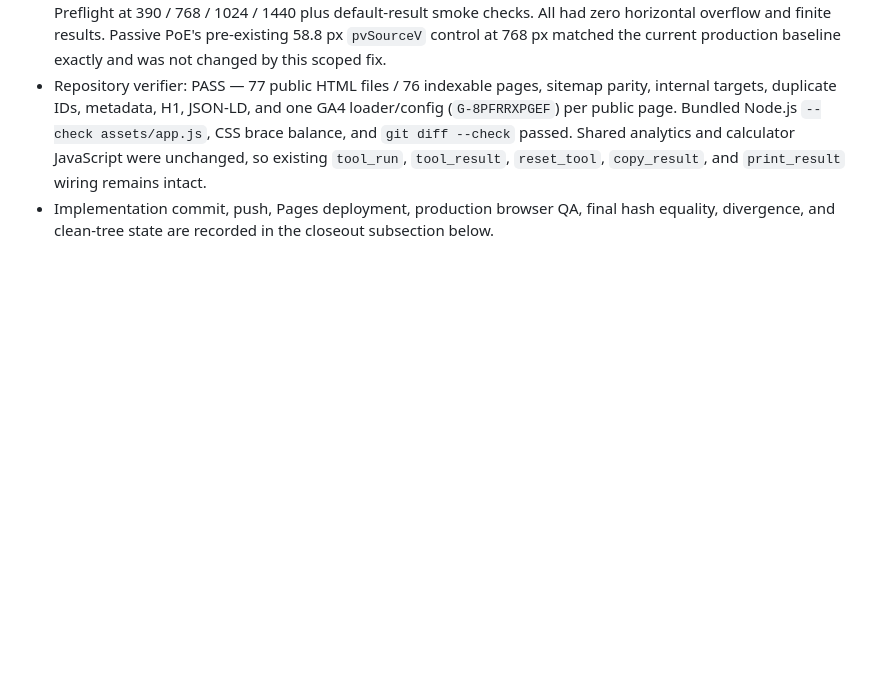
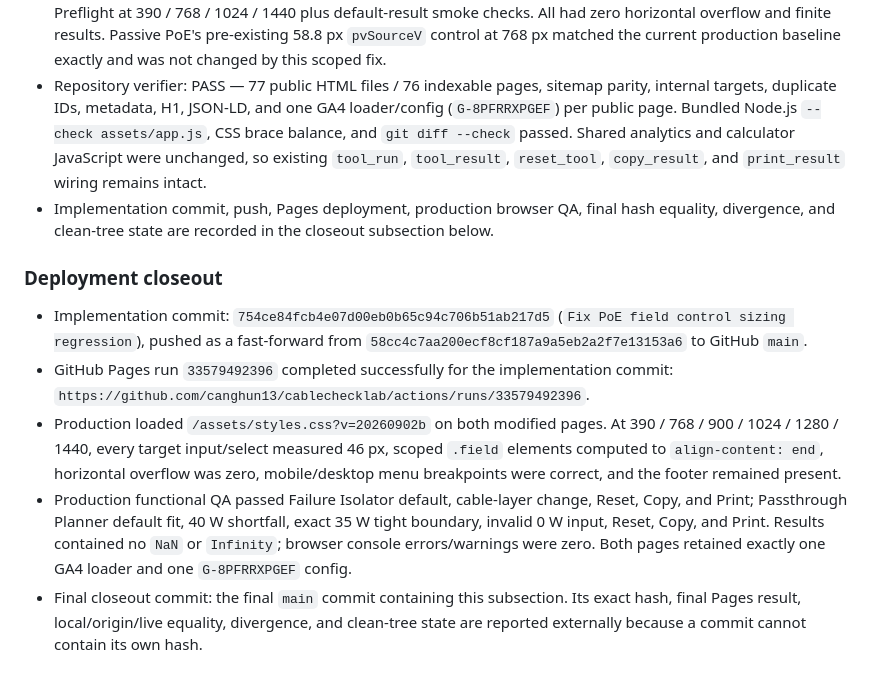
Before and after one commit to canghun13/cablechecklab, a Markdown page: handover.md, the part around the change. GitHub-like rendering; blank space fills up the shorter version.

Commit message:
Record PoE sizing fix deployment

```diff
--- a/handover.md
+++ b/handover.md
@@ -1541,3 +1541,11 @@ Scores are a comparative research rubric, not search-volume claims: demand/long-
 - Related regression QA covered PoE Class Checker, Equipment Selector, Power Budget Planner, and Passive PoE Preflight at 390 / 768 / 1024 / 1440 plus default-result smoke checks. All had zero horizontal overflow and finite results. Passive PoE's pre-existing 58.8 px `pvSourceV` control at 768 px matched the current production baseline exactly and was not changed by this scoped fix.
 - Repository verifier: PASS — 77 public HTML files / 76 indexable pages, sitemap parity, internal targets, duplicate IDs, metadata, H1, JSON-LD, and one GA4 loader/config (`G-8PFRRXPGEF`) per public page. Bundled Node.js `--check assets/app.js`, CSS brace balance, and `git diff --check` passed. Shared analytics and calculator JavaScript were unchanged, so existing `tool_run`, `tool_result`, `reset_tool`, `copy_result`, and `print_result` wiring remains intact.
 - Implementation commit, push, Pages deployment, production browser QA, final hash equality, divergence, and clean-tree state are recorded in the closeout subsection below.
+
+### Deployment closeout
+
+- Implementation commit: `754ce84fcb4e07d00eb0b65c94c706b51ab217d5` (`Fix PoE field control sizing regression`), pushed as a fast-forward from `58cc4c7aa200ecf8cf187a9a5eb2a2f7e13153a6` to GitHub `main`.
+- GitHub Pages run `33579492396` completed successfully for the implementation commit: `https://github.com/canghun13/cablechecklab/actions/runs/33579492396`.
+- Production loaded `/assets/styles.css?v=20260902b` on both modified pages. At 390 / 768 / 900 / 1024 / 1280 / 1440, every target input/select measured 46 px, scoped `.field` elements computed to `align-content: end`, horizontal overflow was zero, mobile/desktop menu breakpoints were correct, and the footer remained present.
+- Production functional QA passed Failure Isolator default, cable-layer change, Reset, Copy, and Print; Passthrough Planner default fit, 40 W shortfall, exact 35 W tight boundary, invalid 0 W input, Reset, Copy, and Print. Results contained no `NaN` or `Infinity`; browser console errors/warnings were zero. Both pages retained exactly one GA4 loader and one `G-8PFRRXPGEF` config.
+- Final closeout commit: the final `main` commit containing this subsection. Its exact hash, final Pages result, local/origin/live equality, divergence, and clean-tree state are reported externally because a commit cannot contain its own hash.
```
